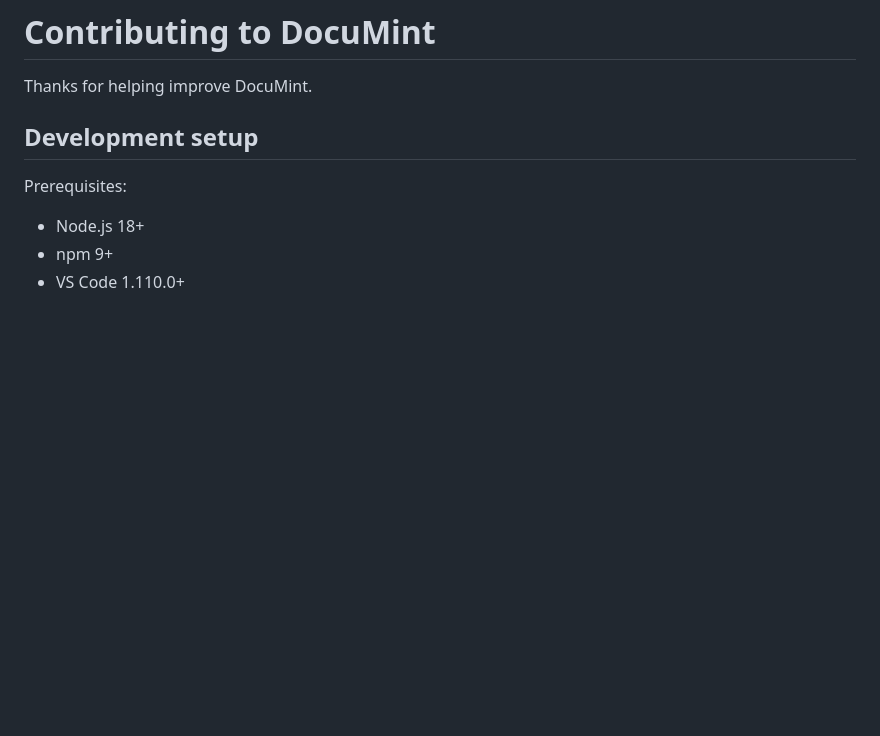
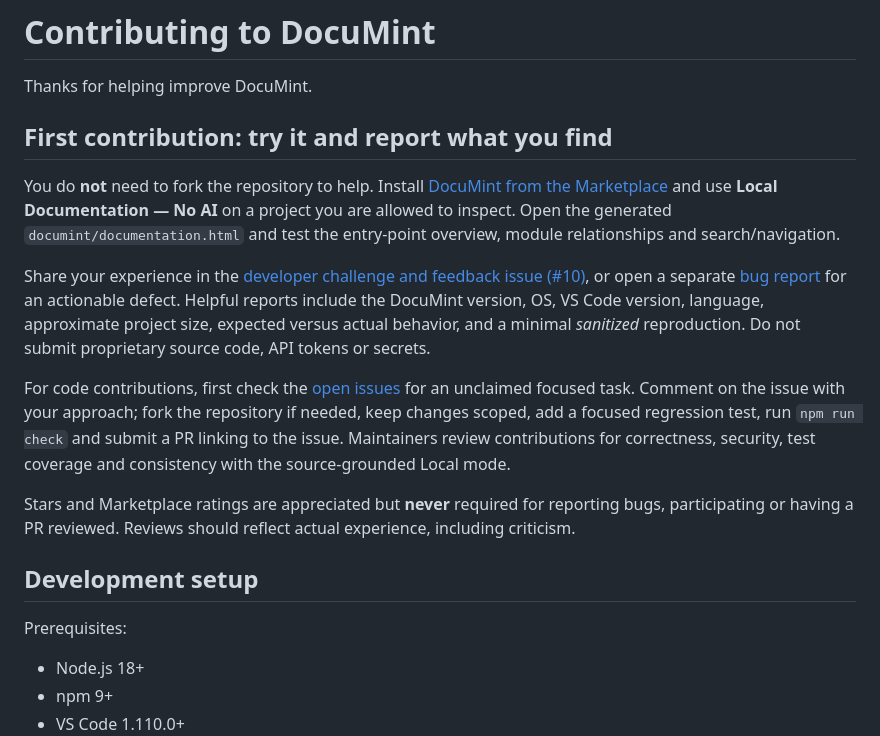
Before and after one commit to Wonderer-Tech/documint, a Markdown page: CONTRIBUTING.md, the part around the change. Drawn GitHub-style; blank space fills up the shorter version.

Commit message:
docs: add first-time contributor and feedback path

```diff
--- a/CONTRIBUTING.md
+++ b/CONTRIBUTING.md
@@ -1,6 +1,16 @@
 # Contributing to DocuMint
 
 Thanks for helping improve DocuMint.
+
+## First contribution: try it and report what you find
+
+You do **not** need to fork the repository to help. Install [DocuMint from the Marketplace](https://marketplace.visualstudio.com/items?itemName=wonderertech.documint) and use **Local Documentation — No AI** on a project you are allowed to inspect. Open the generated `documint/documentation.html` and test the entry-point overview, module relationships and search/navigation.
+
+Share your experience in the [developer challenge and feedback issue (#10)](https://github.com/Wonderer-Tech/documint/issues/10), or open a separate [bug report](https://github.com/Wonderer-Tech/documint/issues/new/choose) for an actionable defect. Helpful reports include the DocuMint version, OS, VS Code version, language, approximate project size, expected versus actual behavior, and a minimal *sanitized* reproduction. Do not submit proprietary source code, API tokens or secrets.
+
+For code contributions, first check the [open issues](https://github.com/Wonderer-Tech/documint/issues) for an unclaimed focused task. Comment on the issue with your approach; fork the repository if needed, keep changes scoped, add a focused regression test, run `npm run check` and submit a PR linking to the issue. Maintainers review contributions for correctness, security, test coverage and consistency with the source-grounded Local mode.
+
+Stars and Marketplace ratings are appreciated but **never** required for reporting bugs, participating or having a PR reviewed. Reviews should reflect actual experience, including criticism.
 
 ## Development setup
 
```
